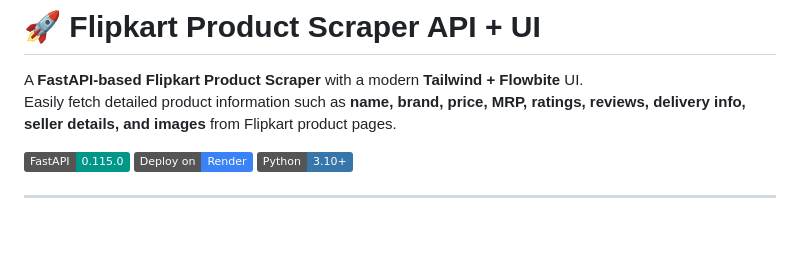
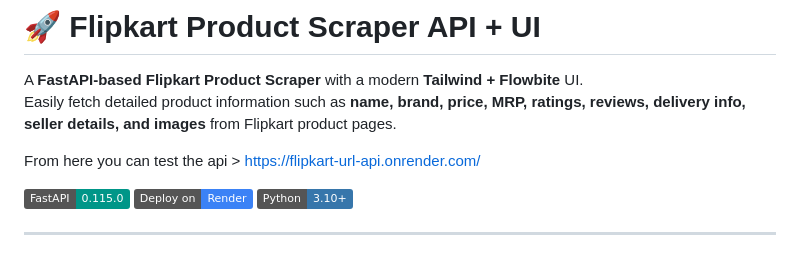
Before and after one commit to meet-ashara/flipkart_url_api, a Markdown page: readme.MD, the part around the change printed below. GitHub-like rendering; badges without logos; blank space fills up the shorter version.

```diff
--- a/readme.MD
+++ b/readme.MD
@@ -2,6 +2,8 @@
 
 A **FastAPI-based Flipkart Product Scraper** with a modern **Tailwind + Flowbite** UI.
 Easily fetch detailed product information such as **name, brand, price, MRP, ratings, reviews, delivery info, seller details, and images** from Flipkart product pages.
+
+From here you can test the api > https://flipkart-url-api.onrender.com/
 
 ![FastAPI](https://img.shields.io/badge/FastAPI-0.115.0-009688?logo=fastapi)
 ![Render](https://img.shields.io/badge/Deploy%20on-Render-3b82f6?logo=render)
```
Also changed, not shown: other parts of readme.MD (+1 -0 lines).
